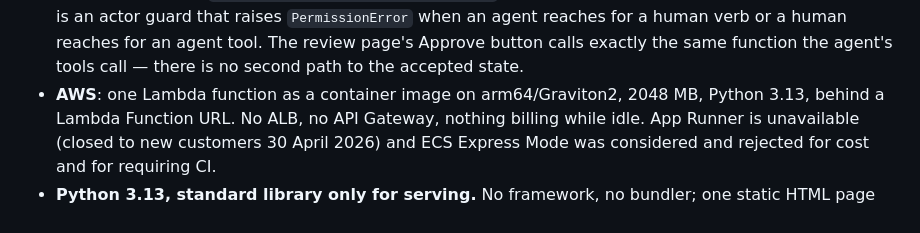
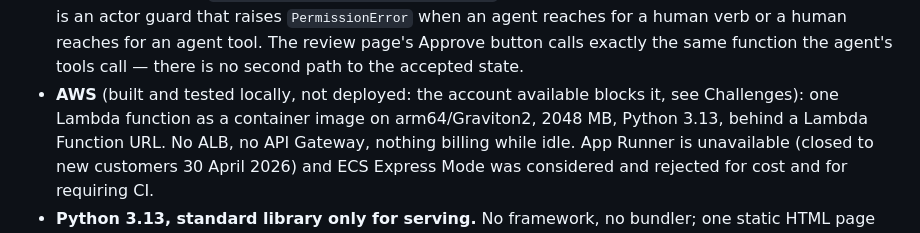
Before and after one commit to guptachetan1995/opencv, a Markdown page: docs/submission.md, the part around the change. Drawn GitHub-style.

Commit message:
Publish opencv

```diff
--- a/docs/submission.md
+++ b/docs/submission.md
@@ -72,7 +72,8 @@ person — who is also the only party who can discard a capture or overturn a ve
   reaches for a human verb or a human reaches for an agent tool. The review page's Approve
   button calls exactly the same function the agent's tools call — there is no second path to
   the accepted state.
-- **AWS**: one Lambda function as a container image on arm64/Graviton2, 2048 MB, Python 3.13,
+- **AWS** (built and tested locally, not deployed: the account available blocks it, see
+  Challenges): one Lambda function as a container image on arm64/Graviton2, 2048 MB, Python 3.13,
   behind a Lambda Function URL. No ALB, no API Gateway, nothing billing while idle. App Runner
   is unavailable (closed to new customers 30 April 2026) and ECS Express Mode was considered
   and rejected for cost and for requiring CI.
```
